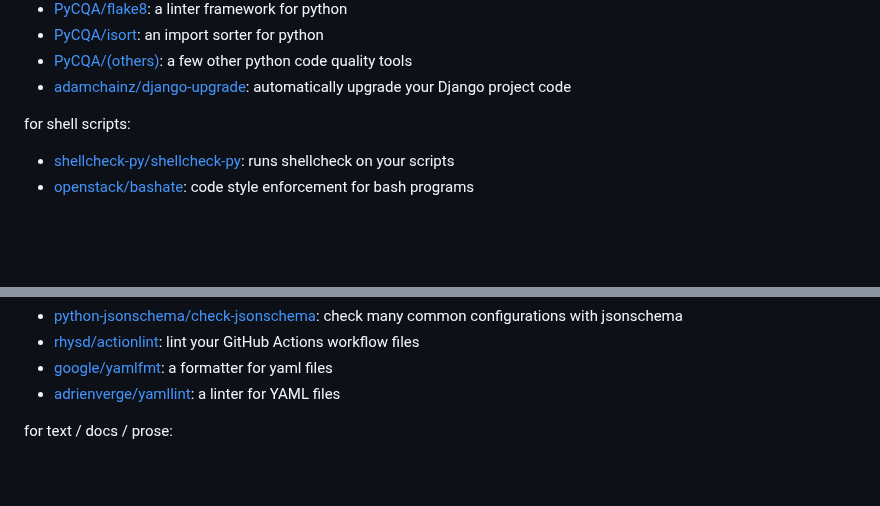
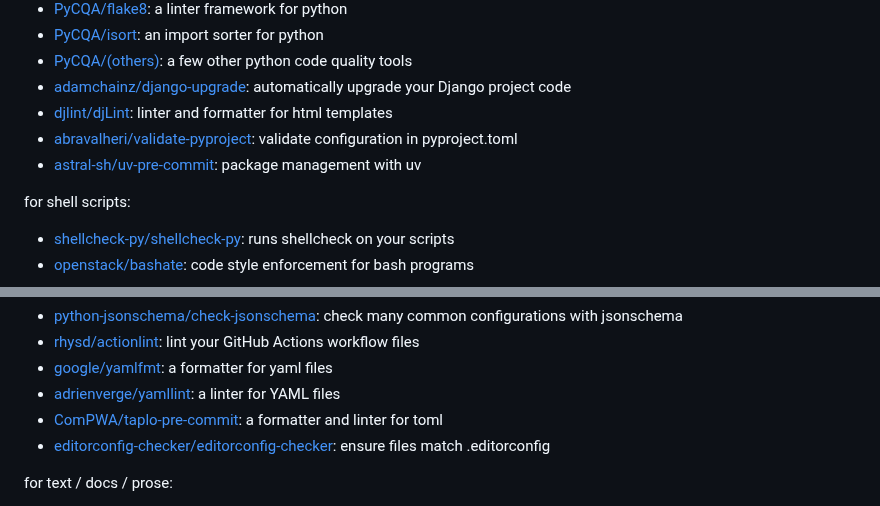
Before and after one commit to pre-commit/pre-commit.com, a Markdown page: sections/hooks.md, 2 parts joined by grey strips. GitHub-like rendering; blank space fills up the shorter version.

Commit message:
Add new linters and formatters to hooks.md

```diff
--- a/sections/hooks.md
+++ b/sections/hooks.md
@@ -32,6 +32,9 @@ for python projects:
 - [PyCQA/isort]: an import sorter for python
 - [PyCQA/(others)]: a few other python code quality tools
 - [adamchainz/django-upgrade]: automatically upgrade your Django project code
+- [djlint/djLint]: linter and formatter for html templates
+- [abravalheri/validate-pyproject]: validate configuration in pyproject.toml
+- [astral-sh/uv-pre-commit]: package management with uv
 
 [asottile/pyupgrade]: https://github.com/asottile/pyupgrade
 [asottile/(others)]: https://sourcegraph.com/search?q=context:global+file:%5E%5C.pre-commit-hooks%5C.yaml%24+repo:%5Egithub.com/asottile/
@@ -65,6 +71,8 @@ for configuration files:
 - [rhysd/actionlint]: lint your GitHub Actions workflow files
 - [google/yamlfmt]: a formatter for yaml files
 - [adrienverge/yamllint]: a linter for YAML files
+- [ComPWA/taplo-pre-commit]: a formatter and linter for toml
+- [editorconfig-checker/editorconfig-checker]: ensure files match .editorconfig
 
 [python-jsonschema/check-jsonschema]: https://github.com/python-jsonschema/check-jsonschema
 [rhysd/actionlint]: https://github.com/rhysd/actionlint
```
Also changed, not shown: other parts of sections/hooks.md (+5 -0 lines).
